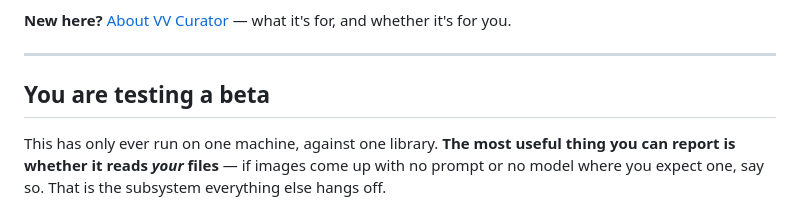
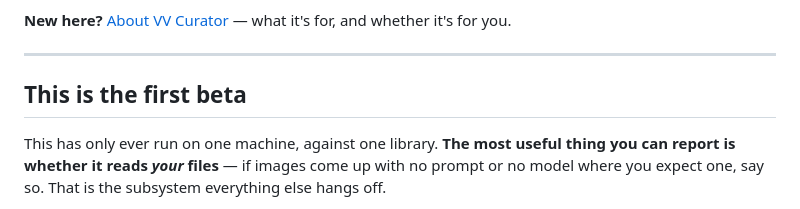
Before and after one commit to vidi-vinci/vv-curator, a Markdown page: README.md, the part around the change. Rendered like a GitHub page.

Commit message:
The beta heading states a fact instead of assuming a reader
"You are testing a beta" told someone browsing the repo that they were testing
it, which most readers are not. "This is the first beta" says the same thing
without the assumption, and "first" adds what makes reporting something worth a
reader's time: there will be more.

```diff
--- a/README.md
+++ b/README.md
@@ -32,7 +32,7 @@ anything, asks before the first one, and can be switched off in Settings.
   is what "update it as things get checked" turns into; if something is fixed, say so in a clause,
   not a new bullet.
 -->
-## You are testing a beta
+## This is the first beta
 
 This has only ever run on one machine, against one library. **The most useful thing you can report
 is whether it reads *your* files** — if images come up with no prompt or no model where you expect
```
